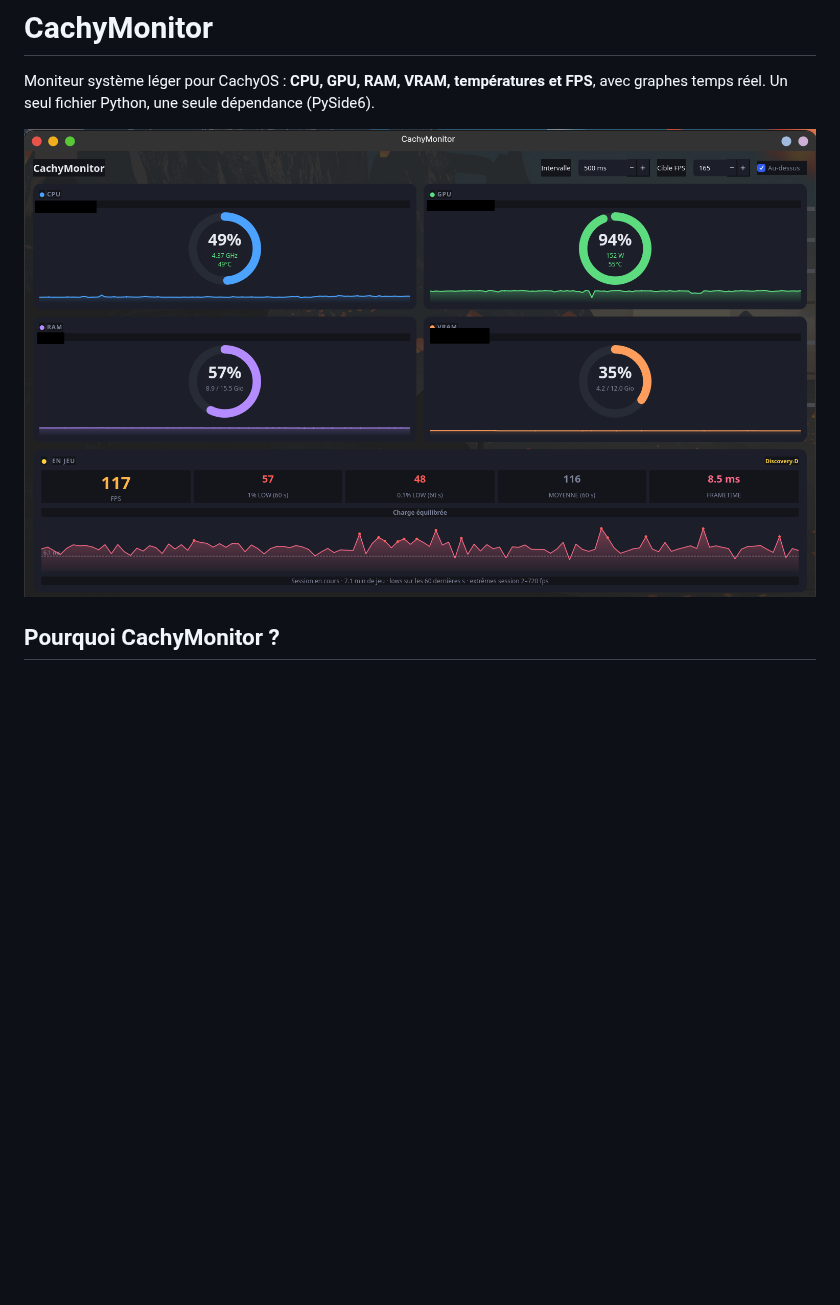
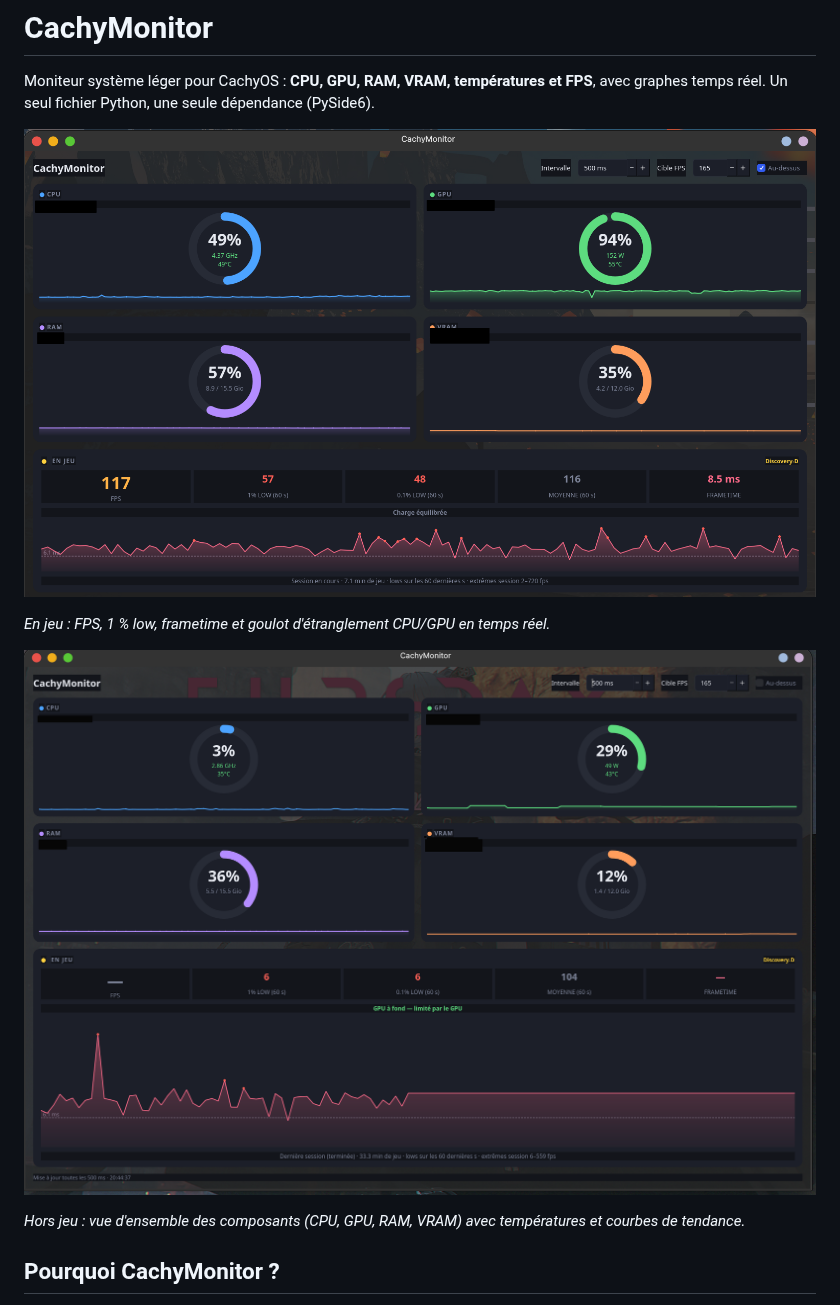
Before and after one commit to YOUNES-2-wq/cachymonitor, a Markdown page: README.md, the part around the change. Drawn GitHub-style; pictures changed too: docs/screenshot-repos.png (added); blank space fills up the shorter version.

Commit message:
README : deux captures (en jeu / hors jeu) avec légendes
Co-Authored-By: Claude Opus 4.8 <noreply@anthropic.com>

```diff
--- a/README.md
+++ b/README.md
@@ -2,7 +2,13 @@
 
 Moniteur système léger pour CachyOS : **CPU, GPU, RAM, VRAM, températures et FPS**, avec graphes temps réel. Un seul fichier Python, une seule dépendance (PySide6).
 
-![Aperçu de CachyMonitor](docs/screenshot.png)
+![CachyMonitor en pleine session de jeu](docs/screenshot.png)
+
+*En jeu : FPS, 1 % low, frametime et goulot d'étranglement CPU/GPU en temps réel.*
+
+![CachyMonitor hors jeu](docs/screenshot-repos.png)
+
+*Hors jeu : vue d'ensemble des composants (CPU, GPU, RAM, VRAM) avec températures et courbes de tendance.*
 
 ## Pourquoi CachyMonitor ?
 
```
